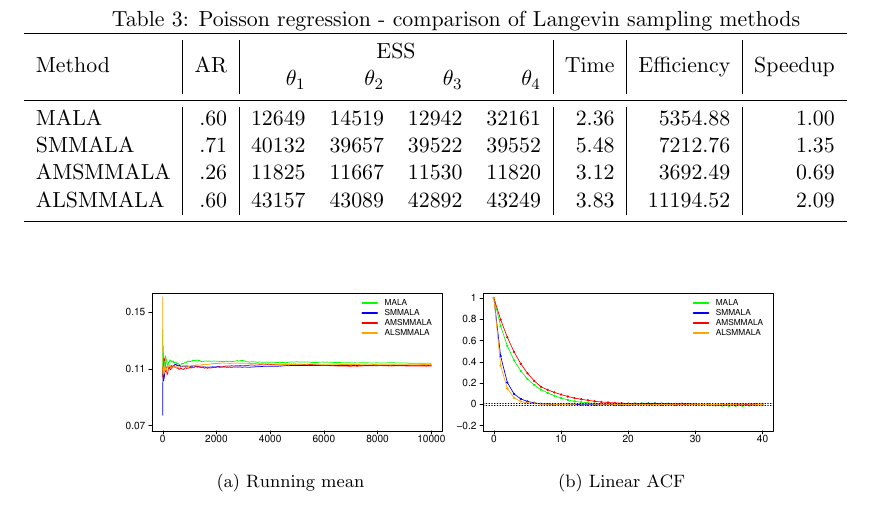
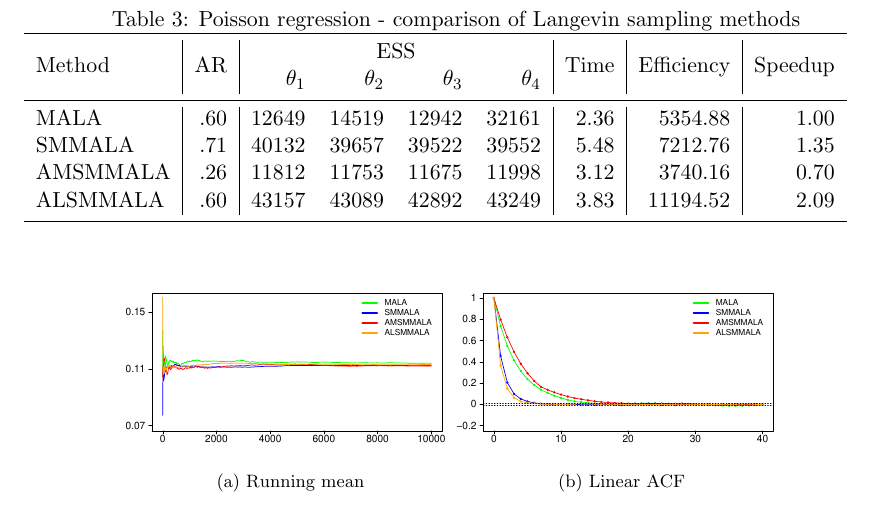
Before and after one commit to eford/pap_for__man, a LaTeX paper (papamarkou2016.tex): part of page 22 of 28, cut so that both start at the same text. Compiled offline with pdfLaTeX.

Commit message:
Reran AMSMMALA for poisson after small change

```diff
--- a/papamarkou2016.tex
+++ b/papamarkou2016.tex
@@ -1199,7 +1199,7 @@ properties.
 		\noalign{\smallskip}\hline\noalign{\smallskip}
 		MALA & .60 & 12649 & 14519 & 12942 & 32161 & 2.36 & 5354.88 & 1.00 \\
 		SMMALA & .71 & 40132 & 39657 & 39522 & 39552 & 5.48 & 7212.76 & 1.35 \\
-		AMSMMALA & .26 & 11825 & 11667 & 11530 & 11820 & 3.12 & 3692.49 & 0.69 \\
+		AMSMMALA & .26 & 11812 & 11753 & 11675 & 11998 & 3.12 & 3740.16 & 0.70 \\
 		ALSMMALA & .60 & 43157 & 43089 & 42892 & 43249 & 3.83 & 11194.52 & 2.09 \\
 		\noalign{\smallskip}\hline
 	\end{tabular}
```
